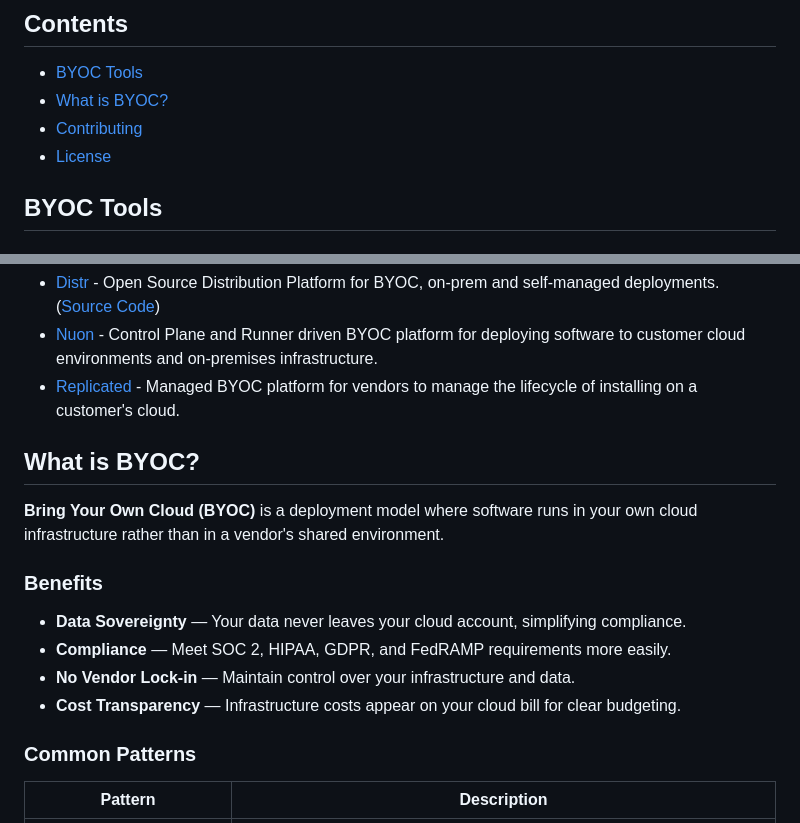
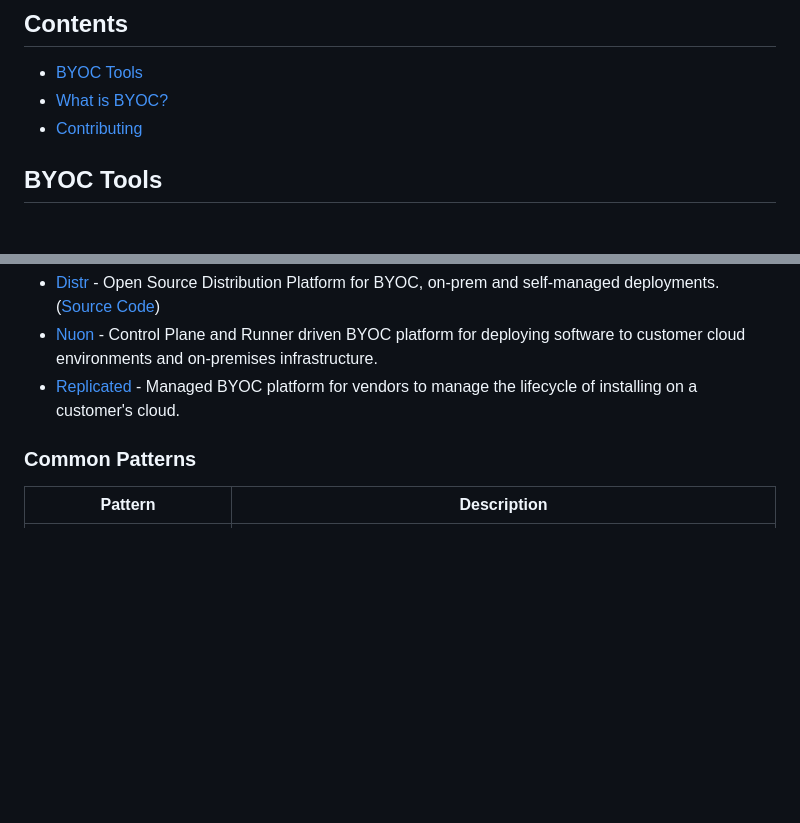
Before and after one commit to nuonco/awesome-byoc, a Markdown page: README.md, 2 parts joined by grey strips. Drawn GitHub-style; blank space fills up the shorter version.

Commit message:
Remove 'What is BYOC?' section from README
Removed extra informational material about BYOC as it violates guidelines

```diff
--- a/README.md
+++ b/README.md
@@ -11,7 +11,6 @@
 - [BYOC Tools](#byoc-tools)
 - [What is BYOC?](#what-is-byoc)
 - [Contributing](#contributing)
-- [License](#license)
 
 ## BYOC Tools
 
@@ -56,17 +55,6 @@
 - [Nuon](https://docs.nuon.co/get-started/introduction) - Control Plane and Runner driven BYOC platform for deploying software to customer cloud environments and on-premises infrastructure.
 - [Replicated](https://www.replicated.com/) - Managed BYOC platform for vendors to manage the lifecycle of installing on a customer's cloud.
 
-## What is BYOC?
-
-**Bring Your Own Cloud (BYOC)** is a deployment model where software runs in your own cloud infrastructure rather than in a vendor's shared environment.
-
-### Benefits
-
-- **Data Sovereignty** — Your data never leaves your cloud account, simplifying compliance.
-- **Compliance** — Meet SOC 2, HIPAA, GDPR, and FedRAMP requirements more easily.
-- **No Vendor Lock-in** — Maintain control over your infrastructure and data.
-- **Cost Transparency** — Infrastructure costs appear on your cloud bill for clear budgeting.
-
 ### Common Patterns
 
 | Pattern | Description |
```
